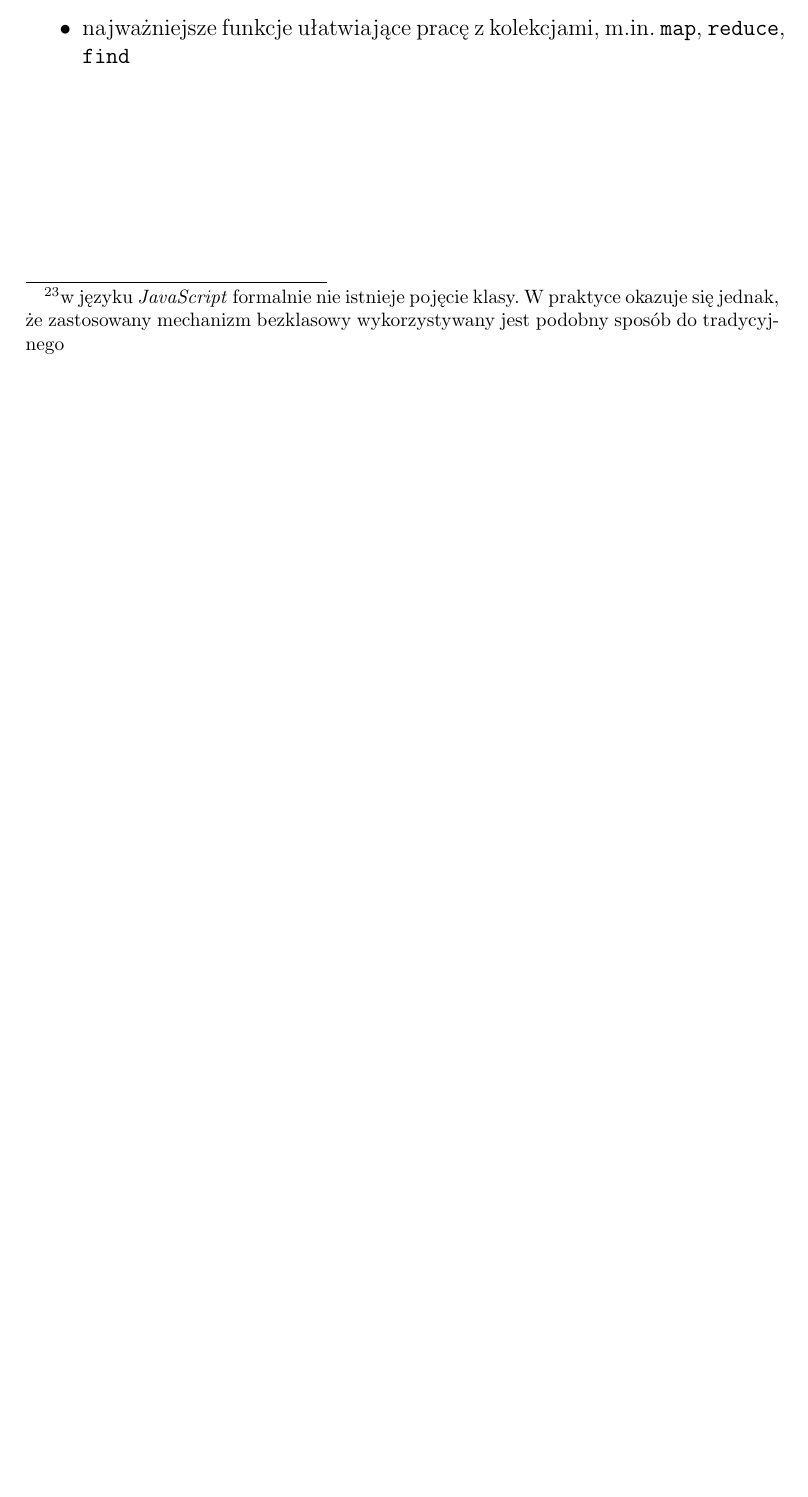
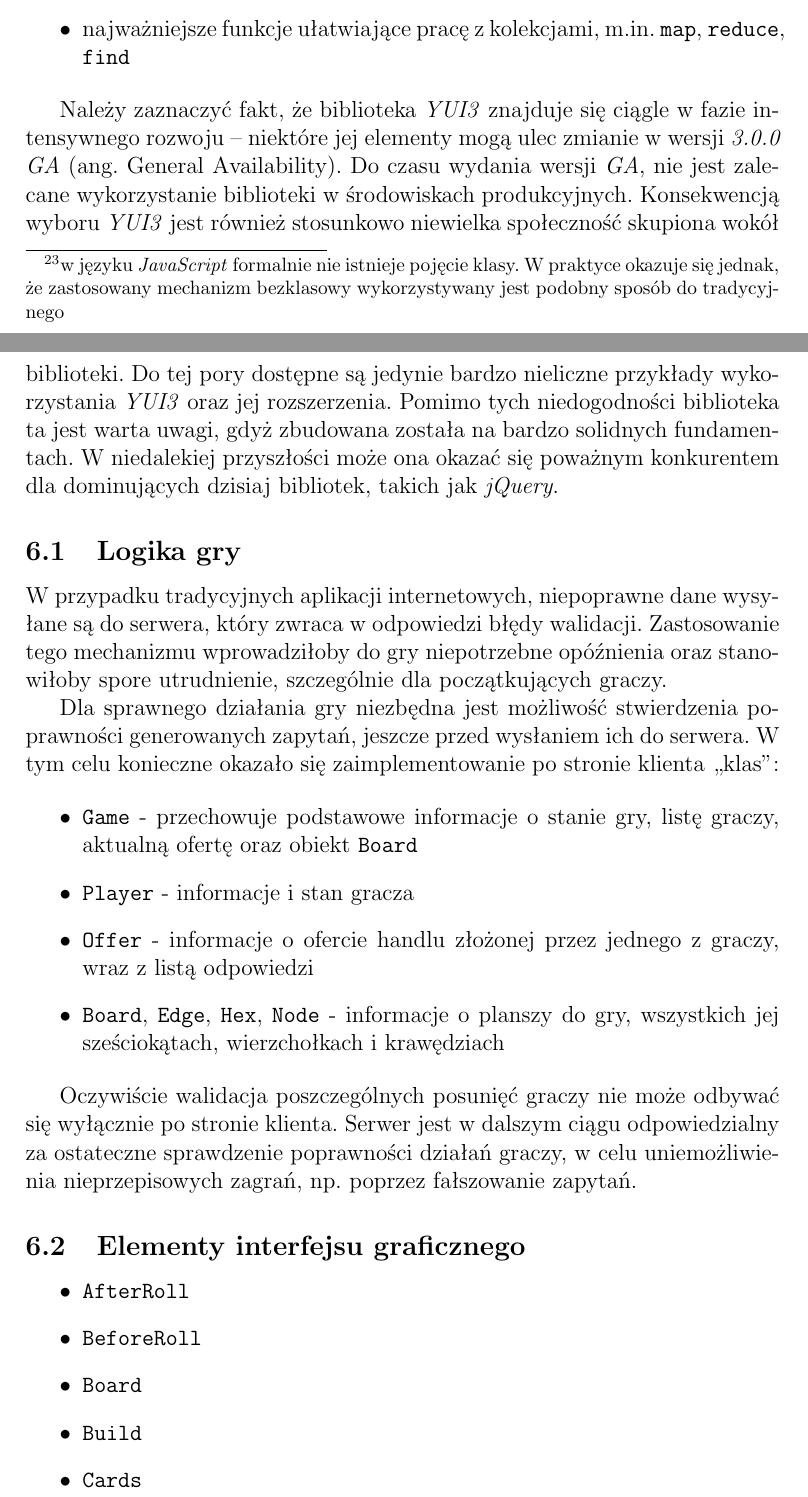
Before and after one commit to qoobaa/dissertation, a LaTeX thesis (praca.tex): part of page 63 of 65 before the commit and two parts of pages 63 and 64 of 67 after it, the two joined at a grey line, cut so that both start at the same text, the shorter picture padded with empty space. Compiled offline with pdfLaTeX.

Commit message:
added js game logic

```diff
--- a/praca.tex
+++ b/praca.tex
@@ -2262,8 +2263,55 @@ tworzonego projektu to:
   m.in. \texttt{map}, \texttt{reduce}, \texttt{find}
 \end{itemize}
 
-
-
-% logika gry
-% widgety
-% komunikacja
+Należy zaznaczyć fakt, że biblioteka \emph{YUI3} znajduje się ciągle w
+fazie intensywnego rozwoju -- niektóre jej elementy mogą ulec zmianie
+w wersji \emph{3.0.0 GA} (ang. General Availability). Do czasu wydania
+wersji \emph{GA}, nie jest zalecane wykorzystanie biblioteki w
+środowiskach produkcyjnych. Konsekwencją wyboru \emph{YUI3} jest
+również stosunkowo niewielka społeczność skupiona wokół biblioteki. Do
+tej pory dostępne są jedynie bardzo nieliczne przykłady wykorzystania
+\emph{YUI3} oraz jej rozszerzenia. Pomimo tych niedogodności
+biblioteka ta jest warta uwagi, gdyż zbudowana została na bardzo
+solidnych fundamentach. W niedalekiej przyszłości może ona okazać się
+poważnym konkurentem dla dominujących dzisiaj bibliotek, takich jak
+\emph{jQuery}.
+
+\subsection{Logika gry}
+W przypadku tradycyjnych aplikacji internetowych, niepoprawne dane
+wysyłane są do serwera, który zwraca w odpowiedzi błędy
+walidacji. Zastosowanie tego mechanizmu wprowadziłoby do gry
+niepotrzebne opóźnienia oraz stanowiłoby spore utrudnienie,
+szczególnie dla początkujących graczy.
+
+
+Dla sprawnego działania gry niezbędna jest możliwość stwierdzenia
+poprawności generowanych zapytań, jeszcze przed wysłaniem ich do
+serwera. W tym celu konieczne okazało się zaimplementowanie po stronie
+klienta ,,klas'':
+
+\begin{itemize}
+\item \texttt{Game} - przechowuje podstawowe informacje o stanie gry,
+  listę graczy, aktualną ofertę oraz obiekt \texttt{Board}
+\item \texttt{Player} - informacje i stan gracza
+\item \texttt{Offer} - informacje o ofercie handlu złożonej przez
+  jednego z graczy, wraz z listą odpowiedzi
+\item \texttt{Board}, \texttt{Edge}, \texttt{Hex}, \texttt{Node} -
+  informacje o planszy do gry, wszystkich jej sześciokątach,
+  wierzchołkach i krawędziach
+\end{itemize}
+
+Oczywiście walidacja poszczególnych posunięć graczy nie może odbywać
+się wyłącznie po stronie klienta. Serwer jest w dalszym ciągu
+odpowiedzialny za ostateczne sprawdzenie poprawności działań graczy, w
+celu uniemożliwienia nieprzepisowych zagrań, np. poprzez fałszowanie
+zapytań.
+
+\subsection{Elementy interfejsu graficznego}
+
+\begin{itemize}
+\item \texttt{AfterRoll}
+\item \texttt{BeforeRoll}
+\item \texttt{Board}
+\item \texttt{Build}
+\item \texttt{Cards}
+\item \texttt{Discard}
```
Also changed, not shown: praca.tex (35 more changed lines), 1 other file.
